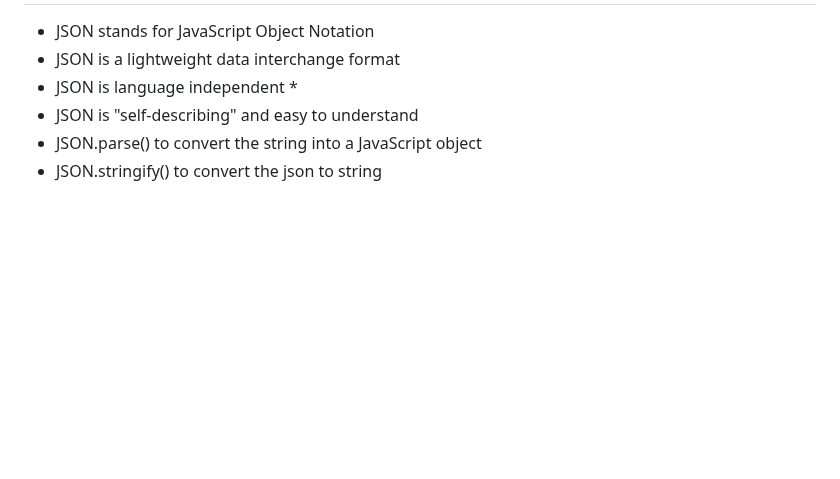
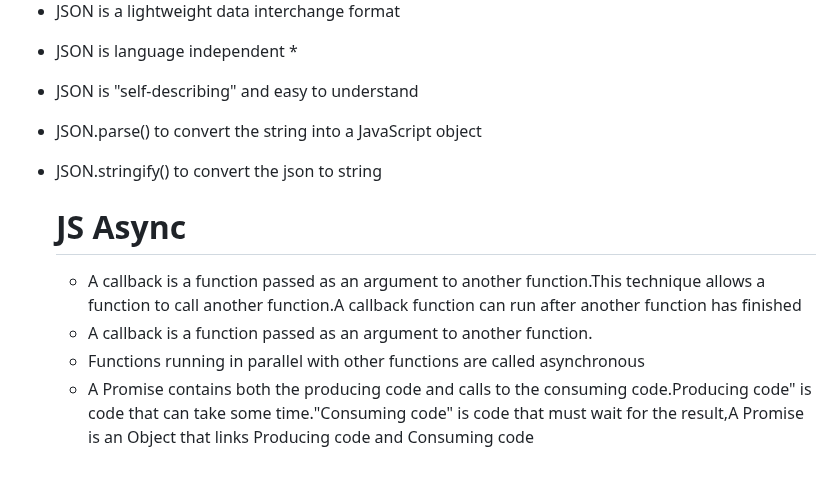
Before and after one commit to Aziz-Ru/CSE-Degree, a Markdown page: Js/Readme.md, the part around the change. Rendered like a GitHub page; blank space fills up the shorter version.

```diff
--- a/Js/Readme.md
+++ b/Js/Readme.md
@@ -238,3 +238,9 @@ HTML events are "things" that happen to HTML elements.
 - JSON is "self-describing" and easy to understand
 - JSON.parse() to convert the string into a JavaScript object
 - JSON.stringify() to convert the json to string
+
+  # JS Async
+  - A callback is a function passed as an argument to another function.This technique allows a function to call another function.A callback function can run after another function has finished
+  - A callback is a function passed as an argument to another function.
+  - Functions running in parallel with other functions are called asynchronous
+  - A Promise contains both the producing code and calls to the consuming code.Producing code" is code that can take some time."Consuming code" is code that must wait for the result,A Promise is an Object that links Producing code and Consuming code
```
